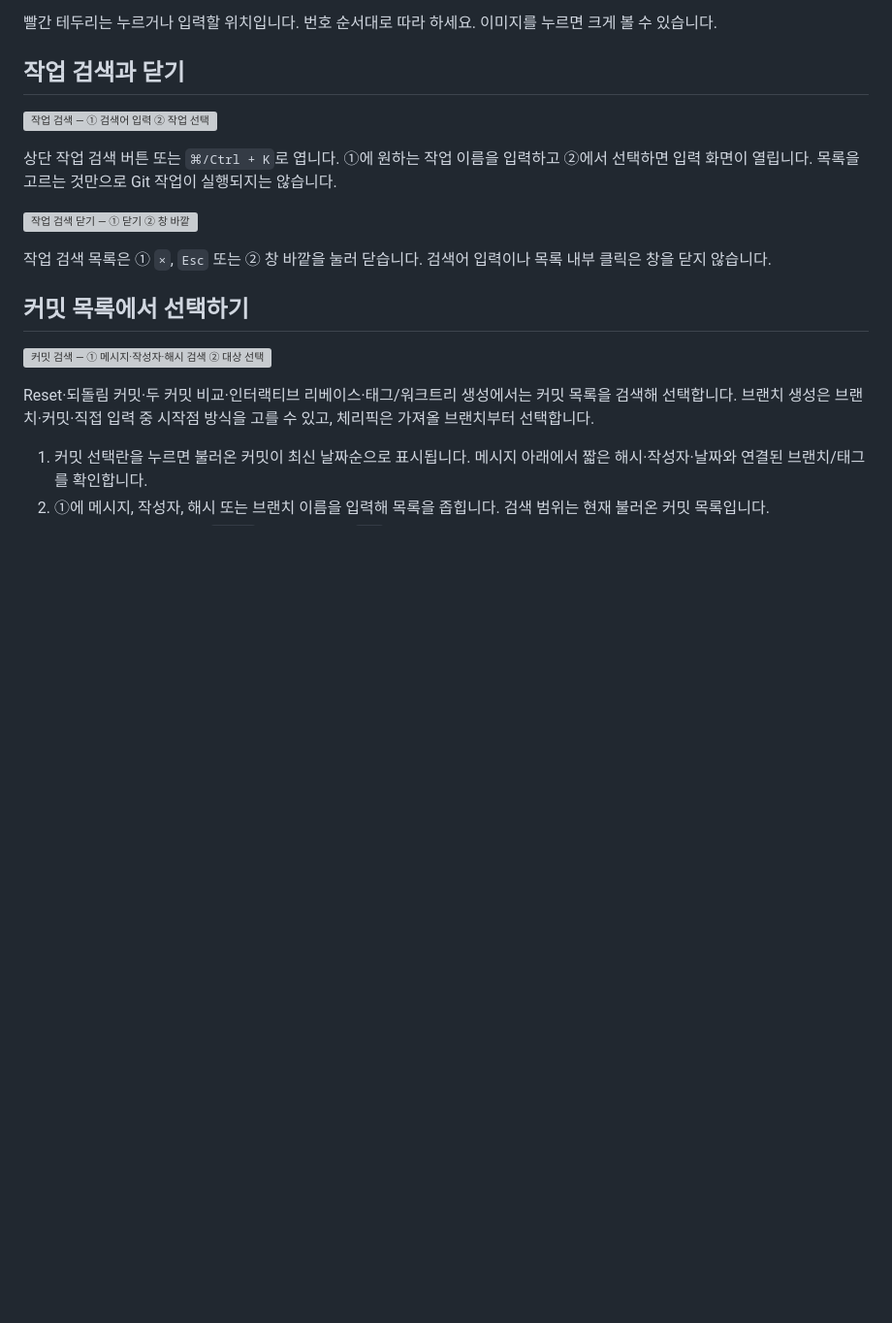
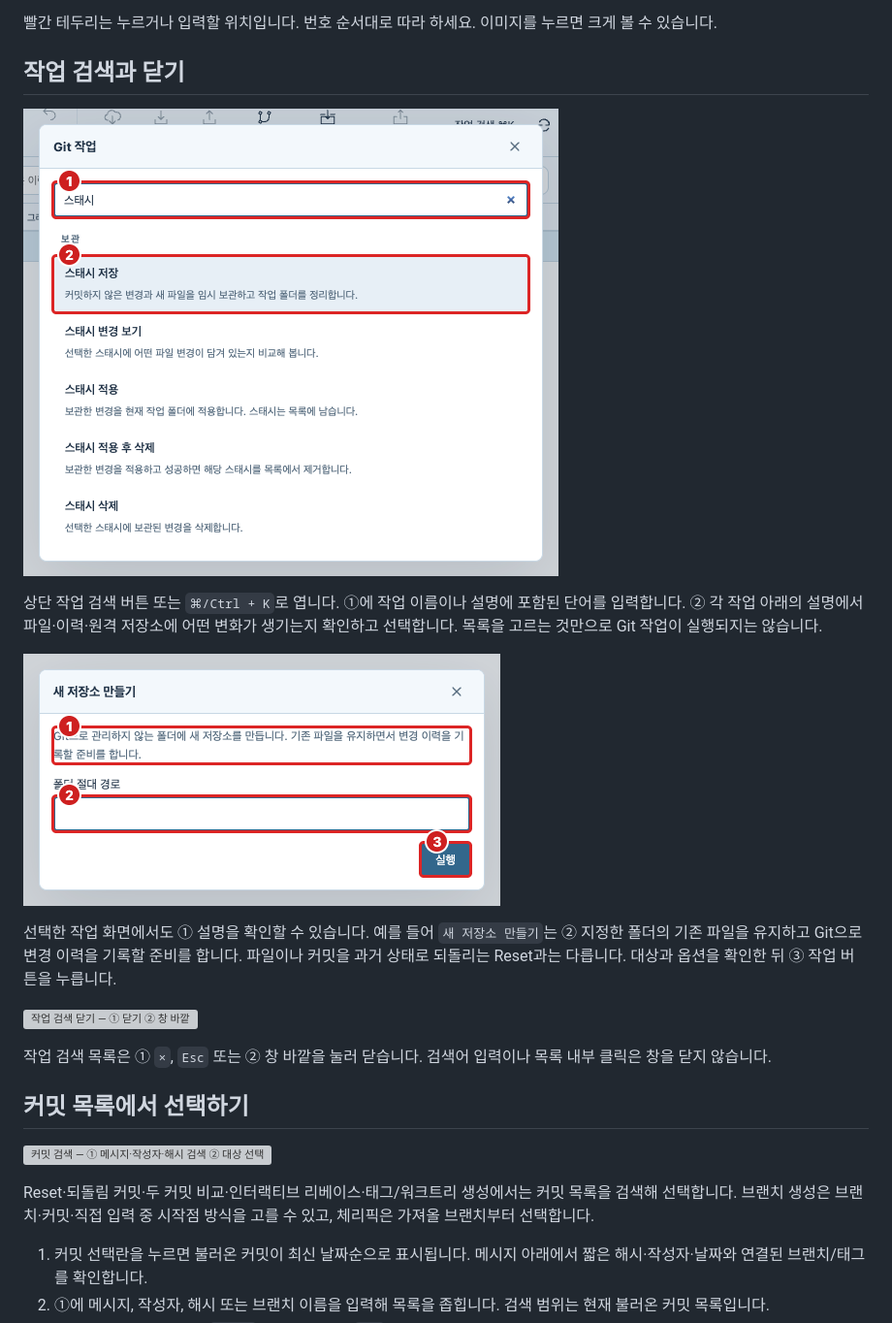
Before and after one commit to Polar-Little-Lab/pGit, a Markdown page: docs/USER_GUIDE.md, the part around the change. Shown at 97% size. GitHub-like rendering; pictures changed too: docs/images/guide-command-descriptions.png (added), docs/images/guide-command-purpose.png (added); blank space fills up the shorter version; grey boxes are pictures that could not be loaded.

Commit message:
feat: explain every command before execution

```diff
--- a/docs/USER_GUIDE.md
+++ b/docs/USER_GUIDE.md
@@ -6,9 +6,13 @@
 
 ## 작업 검색과 닫기
 
-![작업 검색 — ① 검색어 입력 ② 작업 선택](images/guide-palette-search.png)
+![작업 검색 — ① 검색어 입력 ② 설명을 읽고 작업 선택](images/guide-command-descriptions.png)
 
-상단 작업 검색 버튼 또는 `⌘/Ctrl + K`로 엽니다. ①에 원하는 작업 이름을 입력하고 ②에서 선택하면 입력 화면이 열립니다. 목록을 고르는 것만으로 Git 작업이 실행되지는 않습니다.
+상단 작업 검색 버튼 또는 `⌘/Ctrl + K`로 엽니다. ①에 작업 이름이나 설명에 포함된 단어를 입력합니다. ② 각 작업 아래의 설명에서 파일·이력·원격 저장소에 어떤 변화가 생기는지 확인하고 선택합니다. 목록을 고르는 것만으로 Git 작업이 실행되지는 않습니다.
+
+![작업 내용 확인 — ① 작업 설명 ② 대상 폴더 ③ 실행](images/guide-command-purpose.png)
+
+선택한 작업 화면에서도 ① 설명을 확인할 수 있습니다. 예를 들어 `새 저장소 만들기`는 ② 지정한 폴더의 기존 파일을 유지하고 Git으로 변경 이력을 기록할 준비를 합니다. 파일이나 커밋을 과거 상태로 되돌리는 Reset과는 다릅니다. 대상과 옵션을 확인한 뒤 ③ 작업 버튼을 누릅니다.
 
 ![작업 검색 닫기 — ① 닫기 ② 창 바깥](images/guide-palette-dismiss.png)
 
```
Also changed, not shown: 13 other files.
